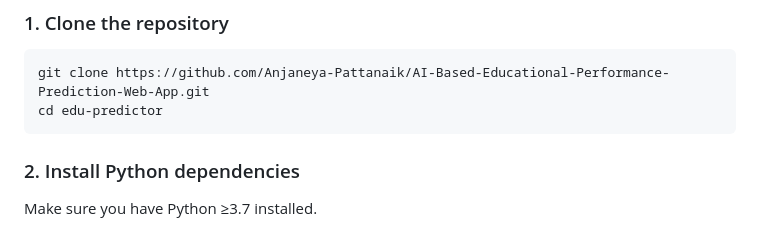
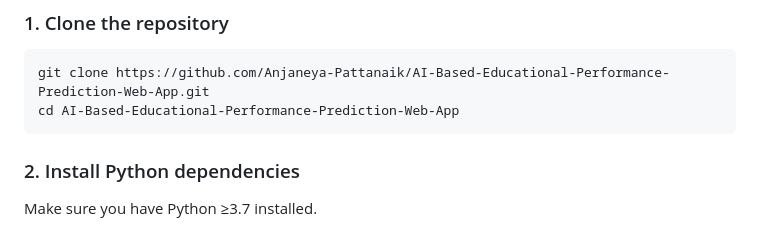
Before and after one commit to Anjaneya-Pattanaik/AI-Based-Educational-Performance-Prediction-Web-App, a Markdown page: README.md, the part around the change. Drawn GitHub-style.

````diff
--- a/README.md
+++ b/README.md
@@ -74,7 +74,7 @@ Many schools in India and globally still face infrastructure gaps — from lack
 ### 1. Clone the repository
 ```bash
 git clone https://github.com/Anjaneya-Pattanaik/AI-Based-Educational-Performance-Prediction-Web-App.git
-cd edu-predictor
+cd AI-Based-Educational-Performance-Prediction-Web-App
 ```
 
 ### 2. Install Python dependencies
````
